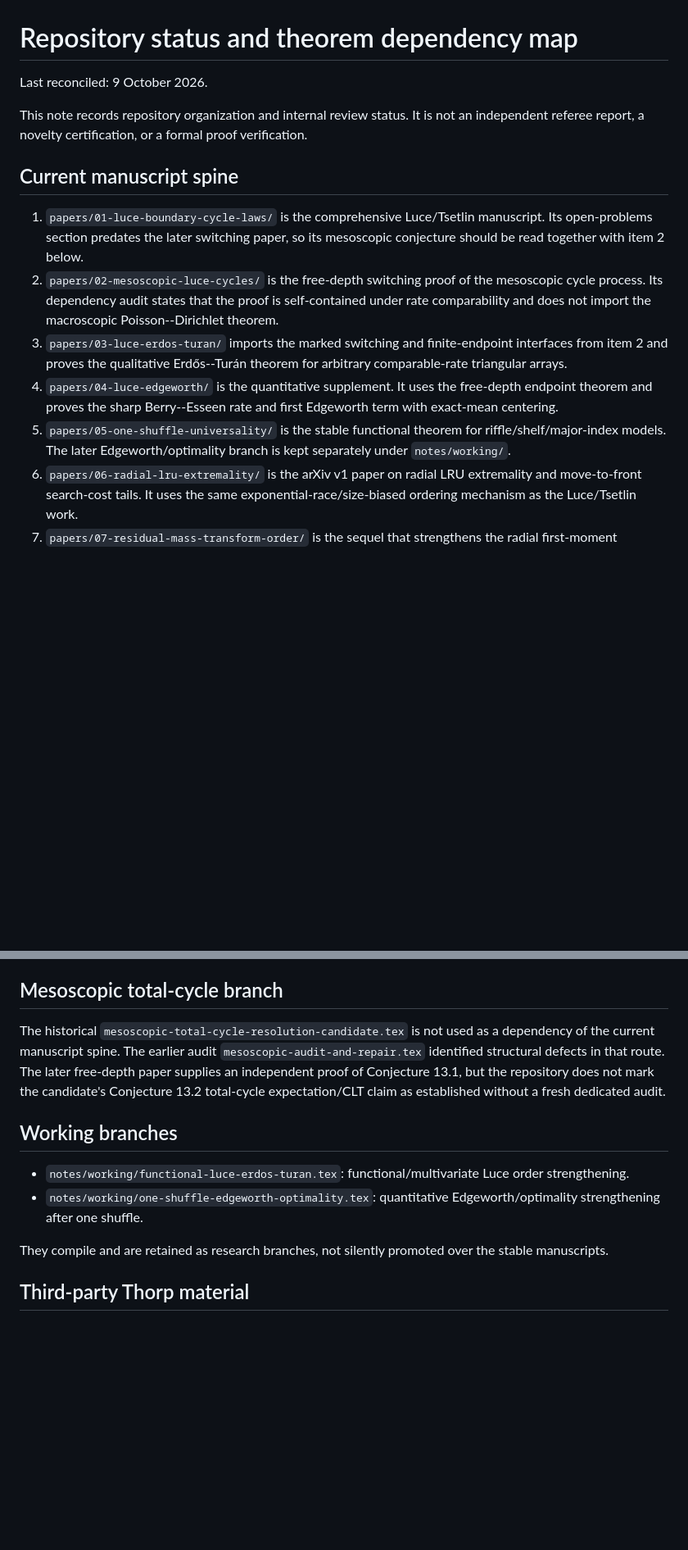
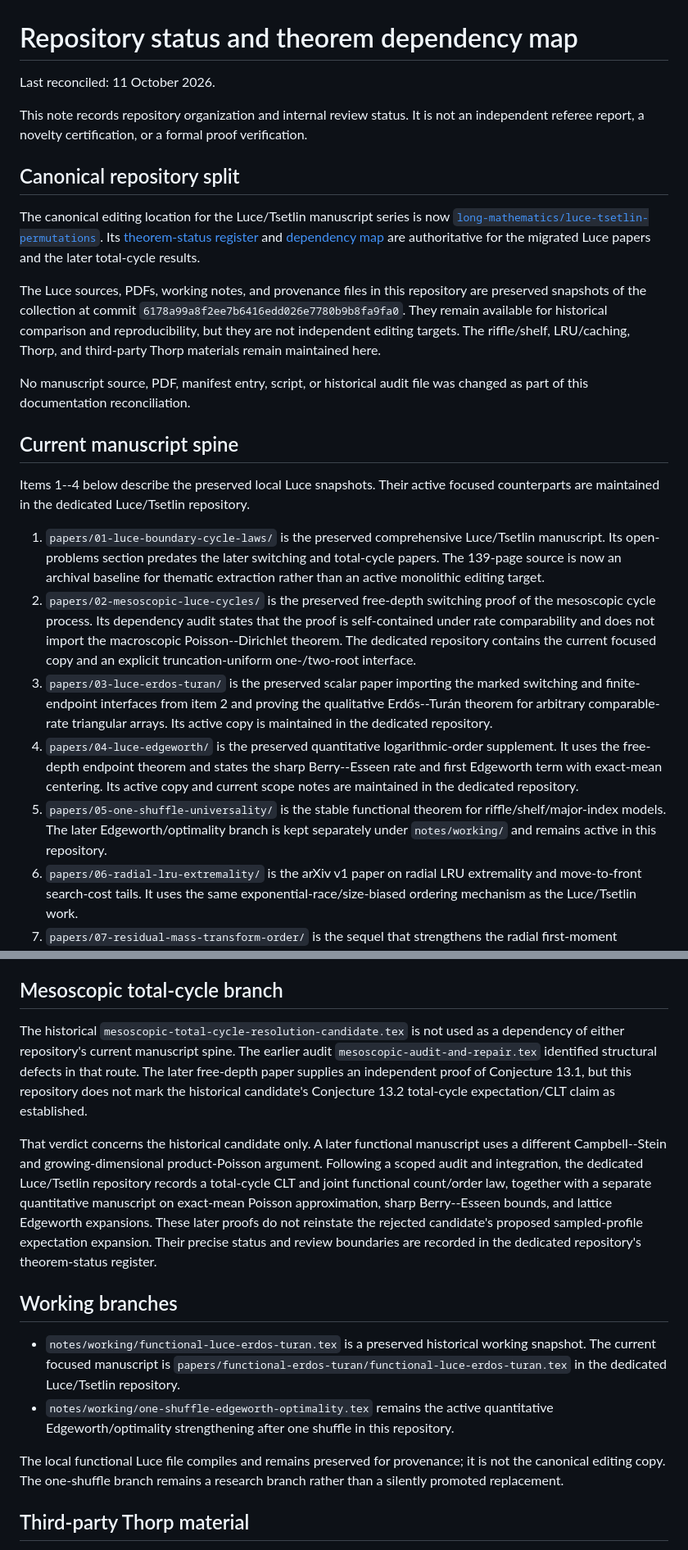
Before and after one commit to long-mathematics/nonuniform-random-permutations, a Markdown page: notes/repository-status.md, 2 parts joined by grey strips. Shown at 82% size. Drawn GitHub-style; blank space fills up the shorter version.

Commit message:
Reconcile Luce theorem status after migration

```diff
--- a/notes/repository-status.md
+++ b/notes/repository-status.md
@@ -1,30 +1,42 @@
 # Repository status and theorem dependency map
 
-Last reconciled: 9 October 2026.
+Last reconciled: 11 October 2026.
 
 This note records repository organization and internal review status. It is not an independent referee report, a novelty certification, or a formal proof verification.
 
+## Canonical repository split
+
+The canonical editing location for the Luce/Tsetlin manuscript series is now [`long-mathematics/luce-tsetlin-permutations`](https://github.com/long-mathematics/luce-tsetlin-permutations). Its [theorem-status register](https://github.com/long-mathematics/luce-tsetlin-permutations/blob/main/THEOREM_STATUS.md) and [dependency map](https://github.com/long-mathematics/luce-tsetlin-permutations/blob/main/DEPENDENCIES.md) are authoritative for the migrated Luce papers and the later total-cycle results.
+
+The Luce sources, PDFs, working notes, and provenance files in this repository are preserved snapshots of the collection at commit `6178a99a8f2ee7b6416edd026e7780b9b8fa9fa0`. They remain available for historical comparison and reproducibility, but they are not independent editing targets. The riffle/shelf, LRU/caching, Thorp, and third-party Thorp materials remain maintained here.
+
+No manuscript source, PDF, manifest entry, script, or historical audit file was changed as part of this documentation reconciliation.
+
 ## Current manuscript spine
 
-1. `papers/01-luce-boundary-cycle-laws/` is the comprehensive Luce/Tsetlin manuscript. Its open-problems section predates the later switching paper, so its mesoscopic conjecture should be read together with item 2 below.
-2. `papers/02-mesoscopic-luce-cycles/` is the free-depth switching proof of the mesoscopic cycle process. Its dependency audit states that the proof is self-contained under rate comparability and does not import the macroscopic Poisson--Dirichlet theorem.
-3. `papers/03-luce-erdos-turan/` imports the marked switching and finite-endpoint interfaces from item 2 and proves the qualitative Erdős--Turán theorem for arbitrary comparable-rate triangular arrays.
-4. `papers/04-luce-edgeworth/` is the quantitative supplement. It uses the free-depth endpoint theorem and proves the sharp Berry--Esseen rate and first Edgeworth term with exact-mean centering.
-5. `papers/05-one-shuffle-universality/` is the stable functional theorem for riffle/shelf/major-index models. The later Edgeworth/optimality branch is kept separately under `notes/working/`.
+Items 1--4 below describe the preserved local Luce snapshots. Their active focused counterparts are maintained in the dedicated Luce/Tsetlin repository.
+
+1. `papers/01-luce-boundary-cycle-laws/` is the preserved comprehensive Luce/Tsetlin manuscript. Its open-problems section predates the later switching and total-cycle papers. The 139-page source is now an archival baseline for thematic extraction rather than an active monolithic editing target.
+2. `papers/02-mesoscopic-luce-cycles/` is the preserved free-depth switching proof of the mesoscopic cycle process. Its dependency audit states that the proof is self-contained under rate comparability and does not import the macroscopic Poisson--Dirichlet theorem. The dedicated repository contains the current focused copy and an explicit truncation-uniform one-/two-root interface.
+3. `papers/03-luce-erdos-turan/` is the preserved scalar paper importing the marked switching and finite-endpoint interfaces from item 2 and proving the qualitative Erdős--Turán theorem for arbitrary comparable-rate triangular arrays. Its active copy is maintained in the dedicated repository.
+4. `papers/04-luce-edgeworth/` is the preserved quantitative logarithmic-order supplement. It uses the free-depth endpoint theorem and states the sharp Berry--Esseen rate and first Edgeworth term with exact-mean centering. Its active copy and current scope notes are maintained in the dedicated repository.
+5. `papers/05-one-shuffle-universality/` is the stable functional theorem for riffle/shelf/major-index models. The later Edgeworth/optimality branch is kept separately under `notes/working/` and remains active in this repository.
 6. `papers/06-radial-lru-extremality/` is the arXiv v1 paper on radial LRU extremality and move-to-front search-cost tails. It uses the same exponential-race/size-biased ordering mechanism as the Luce/Tsetlin work.
 7. `papers/07-residual-mass-transform-order/` is the sequel that strengthens the radial first-moment theorem to a transform-order statement for residual miss mass and connects it to coupon collecting.
 8. `papers/08-thorp-cycle-universality/` is the authored one-physical-shuffle cycle-universality manuscript, distinct from the externally authored independent-round mixing theorem. It proves fixed-order joint cycle moment asymptotics below every exponent two thirds, truncated functional Erdős--Turán laws, bounded-harmonic-mass Poisson approximations, and Dickman/truncated-max corollaries. The full one-shuffle order law and the two-thirds endpoint are not proved. See its local scope note and provenance records.
 
 ## Mesoscopic total-cycle branch
 
-The historical `mesoscopic-total-cycle-resolution-candidate.tex` is not used as a dependency of the current manuscript spine. The earlier audit `mesoscopic-audit-and-repair.tex` identified structural defects in that route. The later free-depth paper supplies an independent proof of Conjecture 13.1, but the repository does not mark the candidate's Conjecture 13.2 total-cycle expectation/CLT claim as established without a fresh dedicated audit.
+The historical `mesoscopic-total-cycle-resolution-candidate.tex` is not used as a dependency of either repository's current manuscript spine. The earlier audit `mesoscopic-audit-and-repair.tex` identified structural defects in that route. The later free-depth paper supplies an independent proof of Conjecture 13.1, but this repository does not mark the historical candidate's Conjecture 13.2 total-cycle expectation/CLT claim as established.
+
+That verdict concerns the historical candidate only. A later functional manuscript uses a different Campbell--Stein and growing-dimensional product-Poisson argument. Following a scoped audit and integration, the dedicated Luce/Tsetlin repository records a total-cycle CLT and joint functional count/order law, together with a separate quantitative manuscript on exact-mean Poisson approximation, sharp Berry--Esseen bounds, and lattice Edgeworth expansions. These later proofs do not reinstate the rejected candidate's proposed sampled-profile expectation expansion. Their precise status and review boundaries are recorded in the dedicated repository's theorem-status register.
 
 ## Working branches
 
-- `notes/working/functional-luce-erdos-turan.tex`: functional/multivariate Luce order strengthening.
-- `notes/working/one-shuffle-edgeworth-optimality.tex`: quantitative Edgeworth/optimality strengthening after one shuffle.
+- `notes/working/functional-luce-erdos-turan.tex` is a preserved historical working snapshot. The current focused manuscript is `papers/functional-erdos-turan/functional-luce-erdos-turan.tex` in the dedicated Luce/Tsetlin repository.
+- `notes/working/one-shuffle-edgeworth-optimality.tex` remains the active quantitative Edgeworth/optimality strengthening after one shuffle in this repository.
 
-They compile and are retained as research branches, not silently promoted over the stable manuscripts.
+The local functional Luce file compiles and remains preserved for provenance; it is not the canonical editing copy. The one-shuffle branch remains a research branch rather than a silently promoted replacement.
 
 ## Third-party Thorp material
 
```
Also changed, not shown: other parts of notes/repository-status.md (+4 -0 lines).
